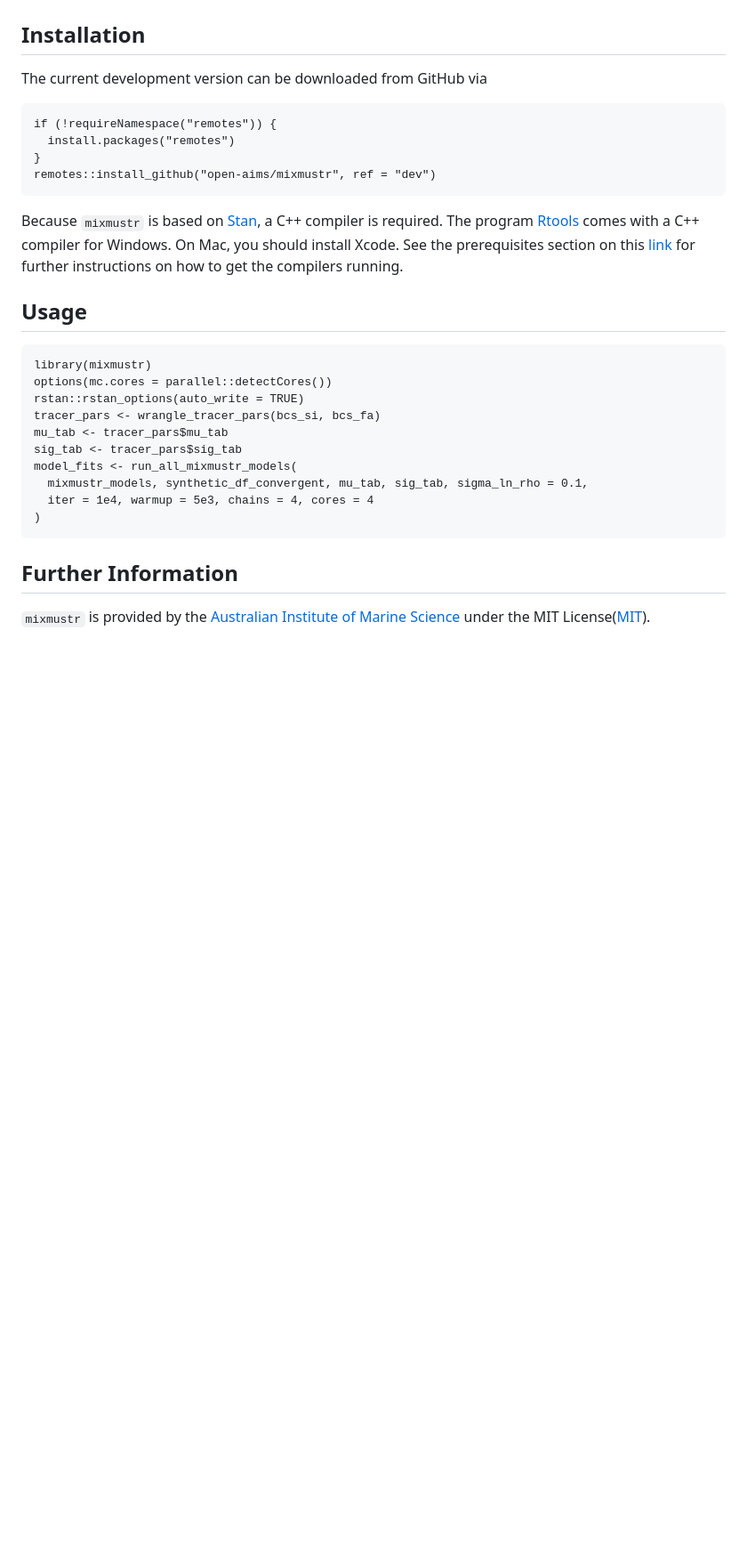
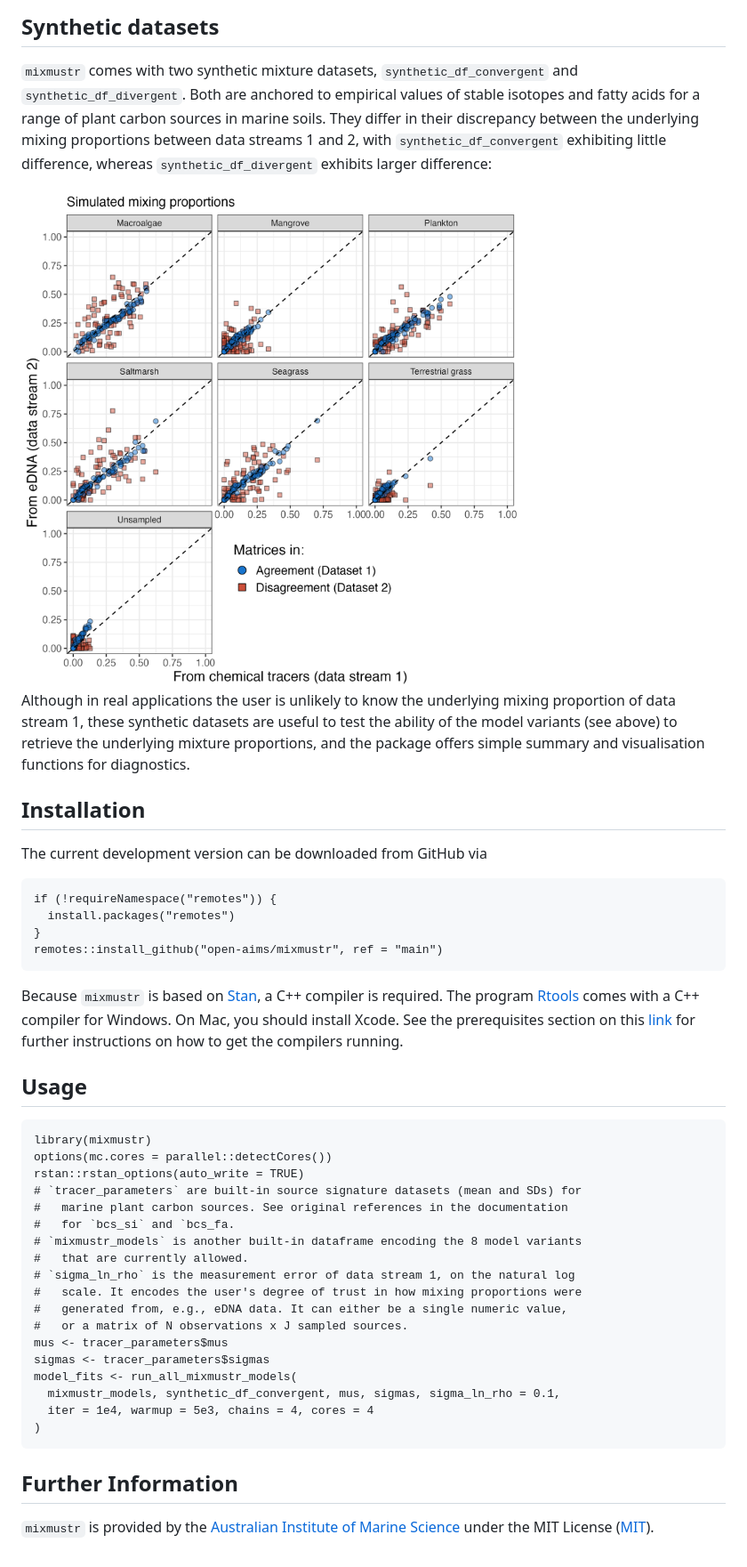
Before and after one commit to open-AIMS/MixMustR, a Markdown page: README.md, the part around one of its changes. Shown at 89% size. Drawn GitHub-style; blank space fills up the shorter version.

```diff
--- a/README.md
+++ b/README.md
@@ -61,3 +75,20 @@ the user can choose among eight model variants based on three choices
+## Synthetic datasets
+
+`mixmustr` comes with two synthetic mixture datasets,
+`synthetic_df_convergent` and `synthetic_df_divergent`. Both are
+anchored to empirical values of stable isotopes and fatty acids for a
+range of plant carbon sources in marine soils. They differ in their
+discrepancy between the underlying mixing proportions between data
+streams 1 and 2, with `synthetic_df_convergent` exhibiting little
+difference, whereas `synthetic_df_divergent` exhibits larger difference:
+
+<img src="man/figures/comp_fig.png" width = 800 align="center" />
+
+Although in real applications the user is unlikely to know the
+underlying mixing proportion of data stream 1, these synthetic datasets
+are useful to test the ability of the model variants (see above) to
+retrieve the underlying mixture proportions, and the package offers
+simple summary and visualisation functions for diagnostics.
 
 ## Installation
 
@@ -66,7 +97,7 @@ The current development version can be downloaded from GitHub via
     if (!requireNamespace("remotes")) {
       install.packages("remotes")
     }
-    remotes::install_github("open-aims/mixmustr", ref = "dev")
+    remotes::install_github("open-aims/mixmustr", ref = "main")
 
 Because `mixmustr` is based on [Stan](https://mc-stan.org/), a C++
 compiler is required. The program
@@ -81,16 +112,24 @@ further instructions on how to get the compilers running.
     library(mixmustr)
     options(mc.cores = parallel::detectCores())
     rstan::rstan_options(auto_write = TRUE)
-    tracer_pars <- wrangle_tracer_pars(bcs_si, bcs_fa)
-    mu_tab <- tracer_pars$mu_tab
-    sig_tab <- tracer_pars$sig_tab
+    # `tracer_parameters` are built-in source signature datasets (mean and SDs) for
+    #   marine plant carbon sources. See original references in the documentation
+    #   for `bcs_si` and `bcs_fa.
+    # `mixmustr_models` is another built-in dataframe encoding the 8 model variants
+    #   that are currently allowed.
+    # `sigma_ln_rho` is the measurement error of data stream 1, on the natural log
+    #   scale. It encodes the user's degree of trust in how mixing proportions were
+    #   generated from, e.g., eDNA data. It can either be a single numeric value,
+    #   or a matrix of N observations x J sampled sources.
+    mus <- tracer_parameters$mus
+    sigmas <- tracer_parameters$sigmas
     model_fits <- run_all_mixmustr_models(
-      mixmustr_models, synthetic_df_convergent, mu_tab, sig_tab, sigma_ln_rho = 0.1,
+      mixmustr_models, synthetic_df_convergent, mus, sigmas, sigma_ln_rho = 0.1,
       iter = 1e4, warmup = 5e3, chains = 4, cores = 4
     )
 
 ## Further Information
 
 `mixmustr` is provided by the [Australian Institute of Marine
-Science](https://www.aims.gov.au/) under the MIT
-License([MIT](https://opensource.org/license/mit/)).
+Science](https://www.aims.gov.au/) under the MIT License
+([MIT](https://opensource.org/license/mit/)).
```
Also changed, not shown: other parts of README.md (+48 -34 lines).
